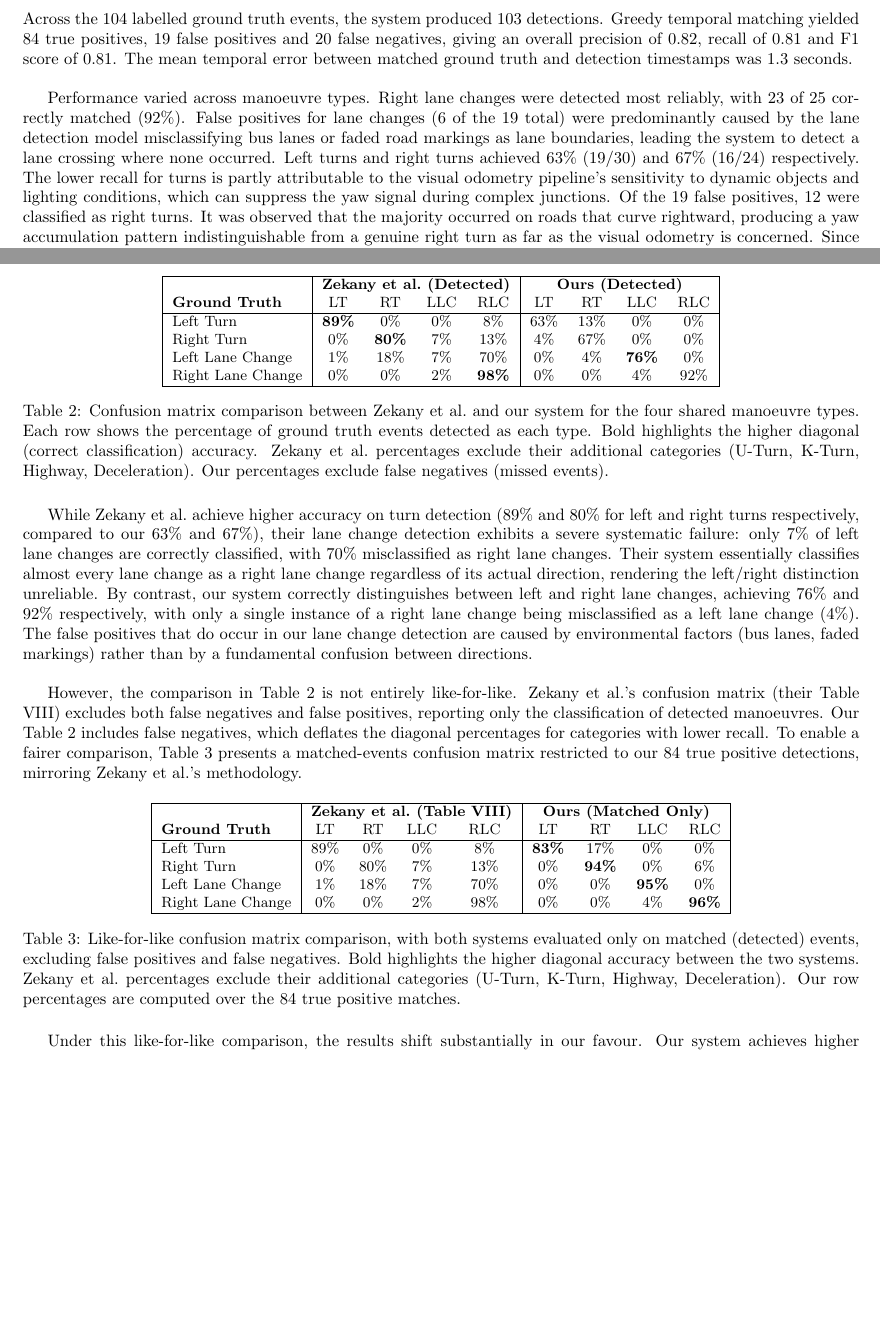
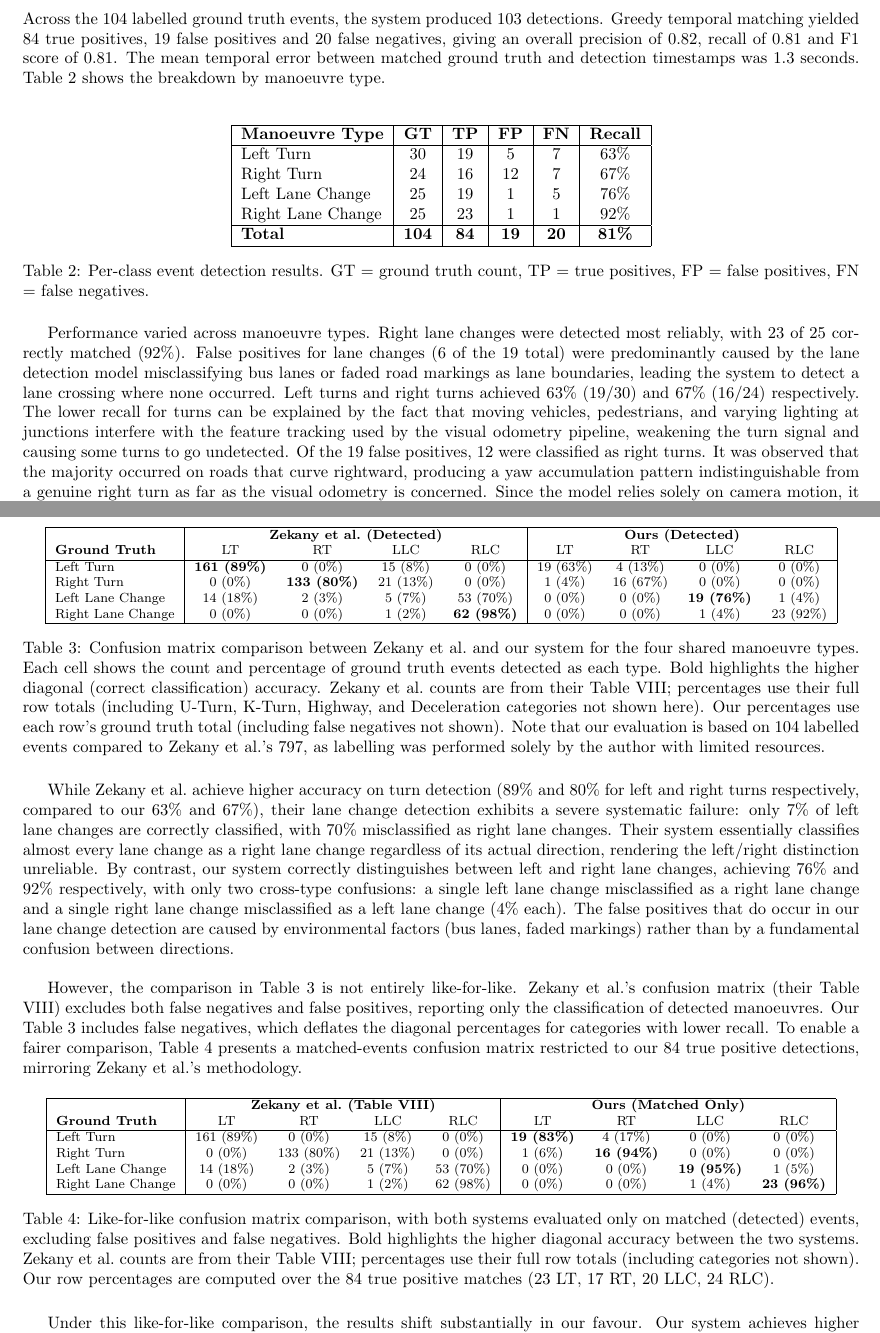
Before and after one commit to ArtyBr/dmis_final_report, a LaTeX document (main.tex): two parts of pages 26 and 27 of 31, joined at a grey line, cut so that both start at the same text, the shorter picture padded with empty space. Compiled offline with pdfLaTeX.

Commit message:
Add counts to confusion matrices, fix Zekany data, introduce comparison in methodology
- Add raw counts alongside percentages in both confusion matrix tables
  (cm_comparison and cm_matched), matching Zekany's Table VIII format
- Correct Zekany column values misread from their Table VIII (LLC/RLC
  swaps in LT and RT rows, column shift in LLC row)
- Fix matched-only table: RT misclassification in LT column not RLC,
  add LLC→RLC 5% entry
- Add note about smaller sample size (104 vs 797 events) due to
  single-author labelling
- Introduce Zekany comparison context in evaluation methodology intro,
  simplify later references to avoid redundancy

Co-Authored-By: Claude Opus 4.6 <noreply@anthropic.com>

```diff
--- a/main.tex
+++ b/main.tex
@@ -621,13 +620,27 @@ Beyond quantitative accuracy, the system was evaluated through user testing sess
 This section presents the quantitative results of the evaluation methodology described above, covering event detection accuracy, lane detection coverage, and the distribution of safety classifications across detected events.
 
 \subsection{Event Detection Accuracy}
-Across the 104 labelled ground truth events, the system produced 103 detections. Greedy temporal matching yielded 84 true positives, 19 false positives and 20 false negatives, giving an overall precision of 0.82, recall of 0.81 and F1 score of 0.81. The mean temporal error between matched ground truth and detection timestamps was 1.3 seconds.\\
+Across the 104 labelled ground truth events, the system produced 103 detections. Greedy temporal matching yielded 84 true positives, 19 false positives and 20 false negatives, giving an overall precision of 0.82, recall of 0.81 and F1 score of 0.81. The mean temporal error between matched ground truth and detection timestamps was 1.3 seconds. Table \ref{tab:per_class_results} shows the breakdown by manoeuvre type.\\
 
-% Place a table here showing all of the counts of detections, false postiives/negatives for each class
+\begin{table}[H]
+\centering
+\begin{tabular}{|l|c|c|c|c|c|}
+\hline
+\textbf{Manoeuvre Type} & \textbf{GT} & \textbf{TP} & \textbf{FP} & \textbf{FN} & \textbf{Recall} \\
+\hline
+Left Turn & 30 & 19 & 5 & 7 & 63\% \\
+Right Turn & 24 & 16 & 12 & 7 & 67\% \\
+Left Lane Change & 25 & 19 & 1 & 5 & 76\% \\
+Right Lane Change & 25 & 23 & 1 & 1 & 92\% \\
+\hline
+\textbf{Total} & \textbf{104} & \textbf{84} & \textbf{19} & \textbf{20} & \textbf{81\%} \\
+\hline
+\end{tabular}
+\caption{Per-class event detection results. GT = ground truth count, TP = true positives, FP = false positives, FN = false negatives.}
+\label{tab:per_class_results}
+\end{table}
 
-% Make the sentence explaining the VO pipeline's lower recall more layman-friendly
-
-Performance varied across manoeuvre types. Right lane changes were detected most reliably, with 23 of 25 correctly matched (92\%). False positives for lane changes (6 of the 19 total) were predominantly caused by the lane detection model misclassifying bus lanes or faded road markings as lane boundaries, leading the system to detect a lane crossing where none occurred. Left turns and right turns achieved 63\% (19/30) and 67\% (16/24) respectively. The lower recall for turns is partly attributable to the visual odometry pipeline's sensitivity to dynamic objects and lighting conditions, which can suppress the yaw signal during complex junctions. Of the 19 false positives, 12 were classified as right turns. It was observed that the majority occurred on roads that curve rightward, producing a yaw accumulation pattern indistinguishable from a genuine right turn as far as the visual odometry is concerned. Since the model relies solely on camera motion, it has no way to differentiate between a road that bends to the right and a deliberate right turn at a junction. Mitigating this would require incorporating additional environmental context, such as detecting give-way lines, junction markings, or changes in road topology that distinguish intersections from curved road segments (Figure \ref{fig:right_turn_misclass}).\\
+Performance varied across manoeuvre types. Right lane changes were detected most reliably, with 23 of 25 correctly matched (92\%). False positives for lane changes (6 of the 19 total) were predominantly caused by the lane detection model misclassifying bus lanes or faded road markings as lane boundaries, leading the system to detect a lane crossing where none occurred. Left turns and right turns achieved 63\% (19/30) and 67\% (16/24) respectively. The lower recall for turns can be explained by the fact that moving vehicles, pedestrians, and varying lighting at junctions interfere with the feature tracking used by the visual odometry pipeline, weakening the turn signal and causing some turns to go undetected. Of the 19 false positives, 12 were classified as right turns. It was observed that the majority occurred on roads that curve rightward, producing a yaw accumulation pattern indistinguishable from a genuine right turn as far as the visual odometry is concerned. Since the model relies solely on camera motion, it has no way to differentiate between a road that bends to the right and a deliberate right turn at a junction. Mitigating this would require incorporating additional environmental context, such as detecting give-way lines, junction markings, or changes in road topology that distinguish intersections from curved road segments (Figure \ref{fig:right_turn_misclass}).\\
 
 \begin{figure}[H]
     \centering
@@ -645,41 +654,41 @@ These results can be compared to those of Zekany et al.\ \cite{zekany2022finding
 
 \begin{table}[H]
 \centering
-\small
+\footnotesize
 \begin{tabular}{|l|cccc|cccc|}
 \hline
  & \multicolumn{4}{c|}{\textbf{Zekany et al.\ (Detected)}} & \multicolumn{4}{c|}{\textbf{Ours (Detected)}} \\
 \textbf{Ground Truth} & LT & RT & LLC & RLC & LT & RT & LLC & RLC \\
 \hline
-Left Turn & \textbf{89\%} & 0\% & 0\% & 8\% & 63\% & 13\% & 0\% & 0\% \\
-Right Turn & 0\% & \textbf{80\%} & 7\% & 13\% & 4\% & 67\% & 0\% & 0\% \\
-Left Lane Change & 1\% & 18\% & 7\% & 70\% & 0\% & 4\% & \textbf{76\%} & 0\% \\
-Right Lane Change & 0\% & 0\% & 2\% & \textbf{98\%} & 0\% & 0\% & 4\% & 92\% \\
+Left Turn & \textbf{161 (89\%)} & 0 (0\%) & 15 (8\%) & 0 (0\%) & 19 (63\%) & 4 (13\%) & 0 (0\%) & 0 (0\%) \\
+Right Turn & 0 (0\%) & \textbf{133 (80\%)} & 21 (13\%) & 0 (0\%) & 1 (4\%) & 16 (67\%) & 0 (0\%) & 0 (0\%) \\
+Left Lane Change & 14 (18\%) & 2 (3\%) & 5 (7\%) & 53 (70\%) & 0 (0\%) & 0 (0\%) & \textbf{19 (76\%)} & 1 (4\%) \\
+Right Lane Change & 0 (0\%) & 0 (0\%) & 1 (2\%) & \textbf{62 (98\%)} & 0 (0\%) & 0 (0\%) & 1 (4\%) & 23 (92\%) \\
 \hline
 \end{tabular}
-\caption{Confusion matrix comparison between Zekany et al.\ and our system for the four shared manoeuvre types. Each row shows the percentage of ground truth events detected as each type. Bold highlights the higher diagonal (correct classification) accuracy. Zekany et al.\ percentages exclude their additional categories (U-Turn, K-Turn, Highway, Deceleration). Our percentages exclude false negatives (missed events).}
+\caption{Confusion matrix comparison between Zekany et al.\ and our system for the four shared manoeuvre types. Each cell shows the count and percentage of ground truth events detected as each type. Bold highlights the higher diagonal (correct classification) accuracy. Zekany et al.\ counts are from their Table VIII; percentages use their full row totals (including U-Turn, K-Turn, Highway, and Deceleration categories not shown here). Our percentages use each row's ground truth total (including false negatives not shown). Note that our evaluation is based on 104 labelled events compared to Zekany et al.'s 797, as labelling was performed solely by the author with limited resources.}
 \label{tab:cm_comparison}
 \end{table}
 
-While Zekany et al.\ achieve higher accuracy on turn detection (89\% and 80\% for left and right turns respectively, compared to our 63\% and 67\%), their lane change detection exhibits a severe systematic failure: only 7\% of left lane changes are correctly classified, with 70\% misclassified as right lane changes. Their system essentially classifies almost every lane change as a right lane change regardless of its actual direction, rendering the left/right distinction unreliable. By contrast, our system correctly distinguishes between left and right lane changes, achieving 76\% and 92\% respectively, with only a single instance of a right lane change being misclassified as a left lane change (4\%). The false positives that do occur in our lane change detection are caused by environmental factors (bus lanes, faded markings) rather than by a fundamental confusion between directions.\\
+While Zekany et al.\ achieve higher accuracy on turn detection (89\% and 80\% for left and right turns respectively, compared to our 63\% and 67\%), their lane change detection exhibits a severe systematic failure: only 7\% of left lane changes are correctly classified, with 70\% misclassified as right lane changes. Their system essentially classifies almost every lane change as a right lane change regardless of its actual direction, rendering the left/right distinction unreliable. By contrast, our system correctly distinguishes between left and right lane changes, achieving 76\% and 92\% respectively, with only two cross-type confusions: a single left lane change misclassified as a right lane change and a single right lane change misclassified as a left lane change (4\% each). The false positives that do occur in our lane change detection are caused by environmental factors (bus lanes, faded markings) rather than by a fundamental confusion between directions.\\
 
 However, the comparison in Table \ref{tab:cm_comparison} is not entirely like-for-like. Zekany et al.'s confusion matrix (their Table VIII) excludes both false negatives and false positives, reporting only the classification of detected manoeuvres. Our Table \ref{tab:cm_comparison} includes false negatives, which deflates the diagonal percentages for categories with lower recall. To enable a fairer comparison, Table \ref{tab:cm_matched} presents a matched-events confusion matrix restricted to our 84 true positive detections, mirroring Zekany et al.'s methodology.
 
 \begin{table}[H]
 \centering
-\small
+\footnotesize
 \begin{tabular}{|l|cccc|cccc|}
 \hline
  & \multicolumn{4}{c|}{\textbf{Zekany et al.\ (Table VIII)}} & \multicolumn{4}{c|}{\textbf{Ours (Matched Only)}} \\
 \textbf{Ground Truth} & LT & RT & LLC & RLC & LT & RT & LLC & RLC \\
 \hline
-Left Turn & 89\% & 0\% & 0\% & 8\% & \textbf{83\%} & 17\% & 0\% & 0\% \\
-Right Turn & 0\% & 80\% & 7\% & 13\% & 0\% & \textbf{94\%} & 0\% & 6\% \\
-Left Lane Change & 1\% & 18\% & 7\% & 70\% & 0\% & 0\% & \textbf{95\%} & 0\% \\
-Right Lane Change & 0\% & 0\% & 2\% & 98\% & 0\% & 0\% & 4\% & \textbf{96\%} \\
+Left Turn & 161 (89\%) & 0 (0\%) & 15 (8\%) & 0 (0\%) & \textbf{19 (83\%)} & 4 (17\%) & 0 (0\%) & 0 (0\%) \\
+Right Turn & 0 (0\%) & 133 (80\%) & 21 (13\%) & 0 (0\%) & 1 (6\%) & \textbf{16 (94\%)} & 0 (0\%) & 0 (0\%) \\
+Left Lane Change & 14 (18\%) & 2 (3\%) & 5 (7\%) & 53 (70\%) & 0 (0\%) & 0 (0\%) & \textbf{19 (95\%)} & 1 (5\%) \\
+Right Lane Change & 0 (0\%) & 0 (0\%) & 1 (2\%) & 62 (98\%) & 0 (0\%) & 0 (0\%) & 1 (4\%) & \textbf{23 (96\%)} \\
 \hline
 \end{tabular}
-\caption{Like-for-like confusion matrix comparison, with both systems evaluated only on matched (detected) events, excluding false positives and false negatives. Bold highlights the higher diagonal accuracy between the two systems. Zekany et al.\ percentages exclude their additional categories (U-Turn, K-Turn, Highway, Deceleration). Our row percentages are computed over the 84 true positive matches.}
+\caption{Like-for-like confusion matrix comparison, with both systems evaluated only on matched (detected) events, excluding false positives and false negatives. Bold highlights the higher diagonal accuracy between the two systems. Zekany et al.\ counts are from their Table VIII; percentages use their full row totals (including categories not shown). Our row percentages are computed over the 84 true positive matches (23 LT, 17 RT, 20 LLC, 24 RLC).}
 \label{tab:cm_matched}
 \end{table}
 
```
Also changed, not shown: spec.bbl, main.tex (15 more changed lines), 3 other files.
